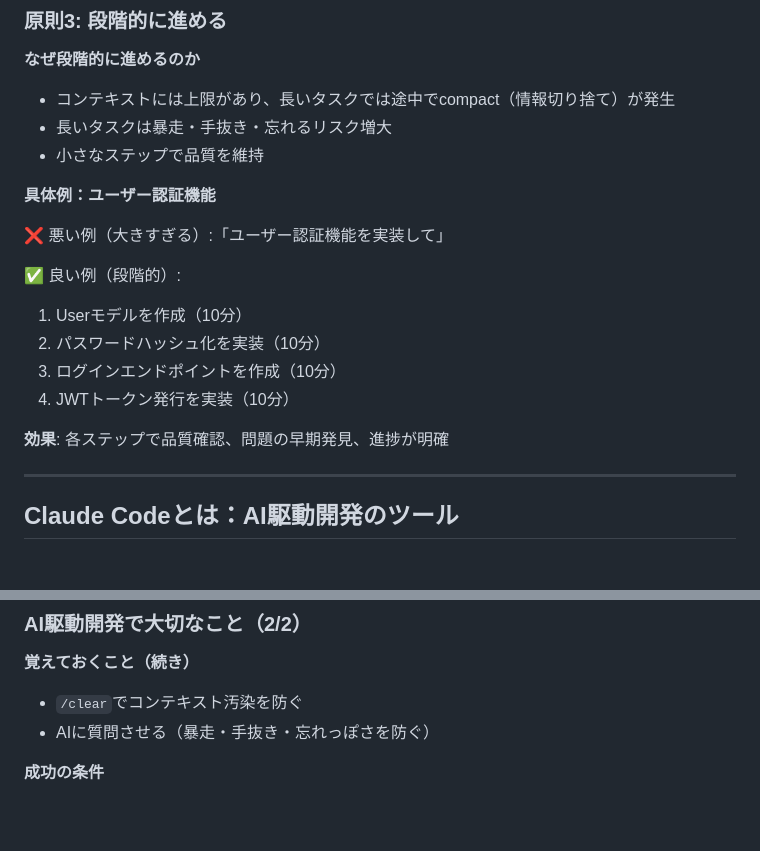
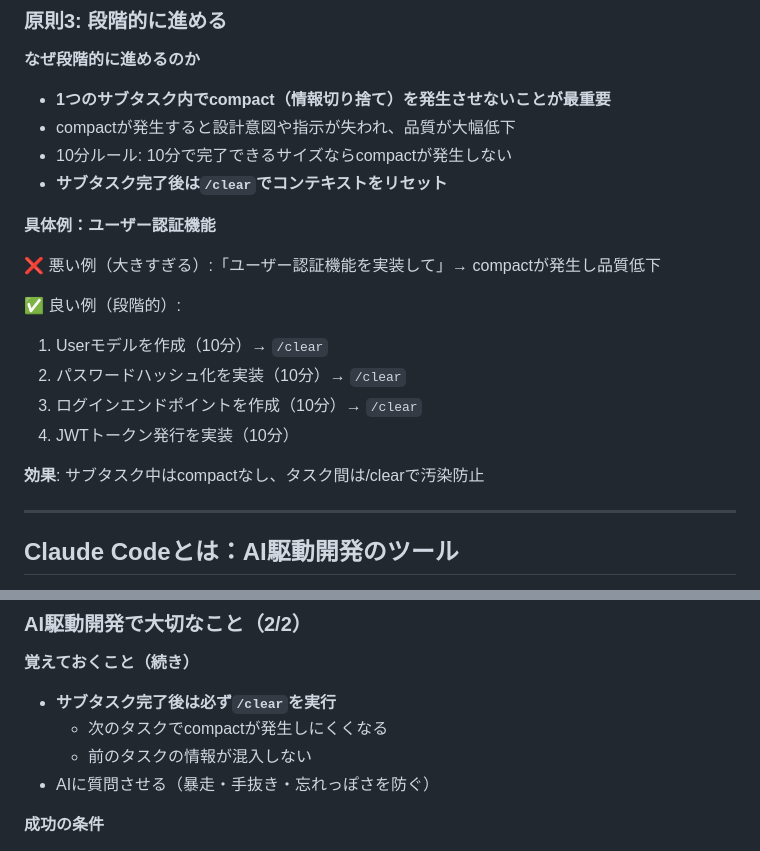
Before and after one commit to cuzic/ai-slides, a Markdown page: src/01-intro.md, 2 parts joined by grey strips. Drawn GitHub-style; blank space fills up the shorter version.

```diff
--- a/src/01-intro.md
+++ b/src/01-intro.md
@@ -453,21 +453,22 @@ paginate: true
 ### 原則3: 段階的に進める
 
 **なぜ段階的に進めるのか**
-- コンテキストには上限があり、長いタスクでは途中でcompact（情報切り捨て）が発生
-- 長いタスクは暴走・手抜き・忘れるリスク増大
-- 小さなステップで品質を維持
+- **1つのサブタスク内でcompact（情報切り捨て）を発生させないことが最重要**
+- compactが発生すると設計意図や指示が失われ、品質が大幅低下
+- 10分ルール: 10分で完了できるサイズならcompactが発生しない
+- **サブタスク完了後は`/clear`でコンテキストをリセット**
 
 **具体例：ユーザー認証機能**
 
-❌ 悪い例（大きすぎる）:「ユーザー認証機能を実装して」
+❌ 悪い例（大きすぎる）:「ユーザー認証機能を実装して」→ compactが発生し品質低下
 
 ✅ 良い例（段階的）:
-1. Userモデルを作成（10分）
-2. パスワードハッシュ化を実装（10分）
-3. ログインエンドポイントを作成（10分）
+1. Userモデルを作成（10分）→ `/clear`
+2. パスワードハッシュ化を実装（10分）→ `/clear`
+3. ログインエンドポイントを作成（10分）→ `/clear`
 4. JWTトークン発行を実装（10分）
 
-**効果**: 各ステップで品質確認、問題の早期発見、進捗が明確
+**効果**: サブタスク中はcompactなし、タスク間は/clearで汚染防止
 
 ---
 
@@ -725,7 +726,9 @@ project/
 ### AI駆動開発で大切なこと（2/2）
 
 **覚えておくこと（続き）**
-- `/clear`でコンテキスト汚染を防ぐ
+- **サブタスク完了後は必ず`/clear`を実行**
+  - 次のタスクでcompactが発生しにくくなる
+  - 前のタスクの情報が混入しない
 - AIに質問させる（暴走・手抜き・忘れっぽさを防ぐ）
 
 **成功の条件**
```
Also changed, not shown: src/02-design.md (+9 -9 lines), src/03-implementation-refactoring.md (+7 -6 lines).
